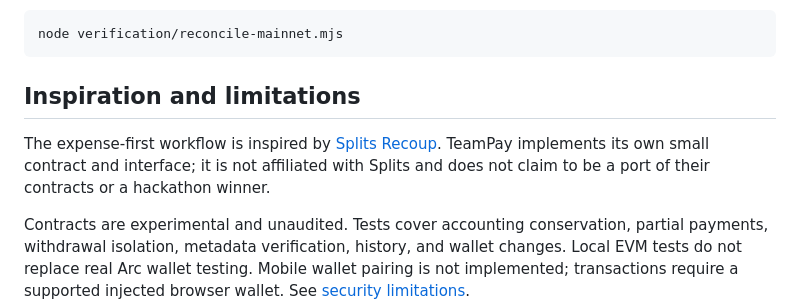
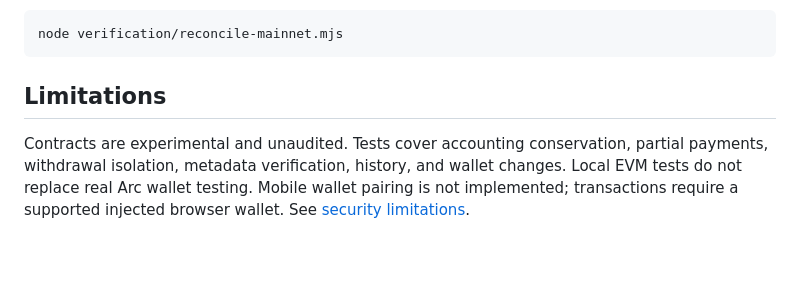
Before and after one commit to hameedx01/teampay, a Markdown page: README.md, the part around the change. Rendered like a GitHub page; blank space fills up the shorter version.

Commit message:
Remove optional inspiration note from README

````diff
--- a/README.md
+++ b/README.md
@@ -106,9 +106,7 @@ Refresh the recorded mainnet transaction evidence with a read-only check:
 node verification/reconcile-mainnet.mjs
 ```
 
-## Inspiration and limitations
-
-The expense-first workflow is inspired by [Splits Recoup](https://splits.org/protocol/docs/templates/recoup/). TeamPay implements its own small contract and interface; it is not affiliated with Splits and does not claim to be a port of their contracts or a hackathon winner.
+## Limitations
 
 Contracts are experimental and unaudited. Tests cover accounting conservation, partial payments, withdrawal isolation, metadata verification, history, and wallet changes. Local EVM tests do not replace real Arc wallet testing. Mobile wallet pairing is not implemented; transactions require a supported injected browser wallet. See [security limitations](SECURITY.md).
 
````
